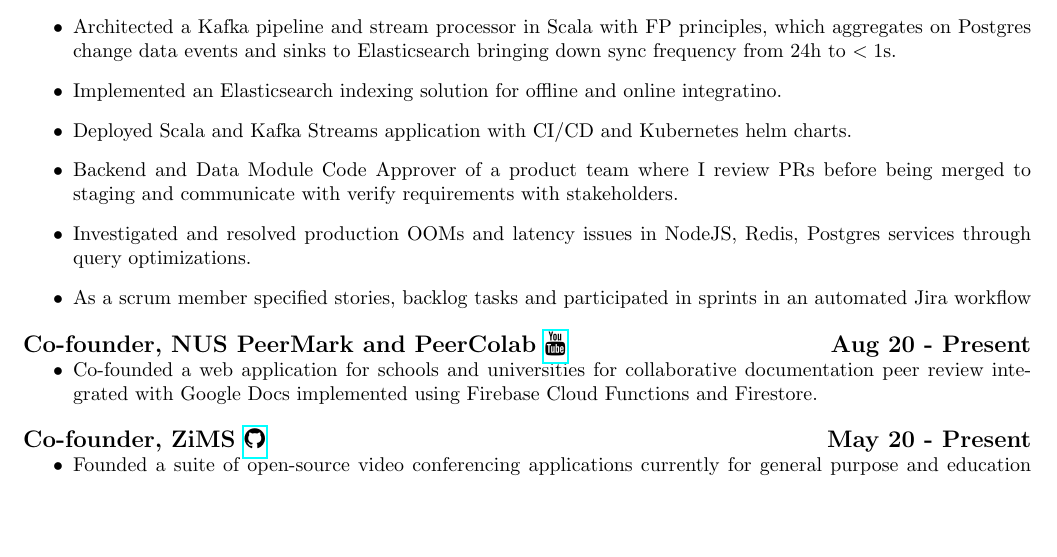
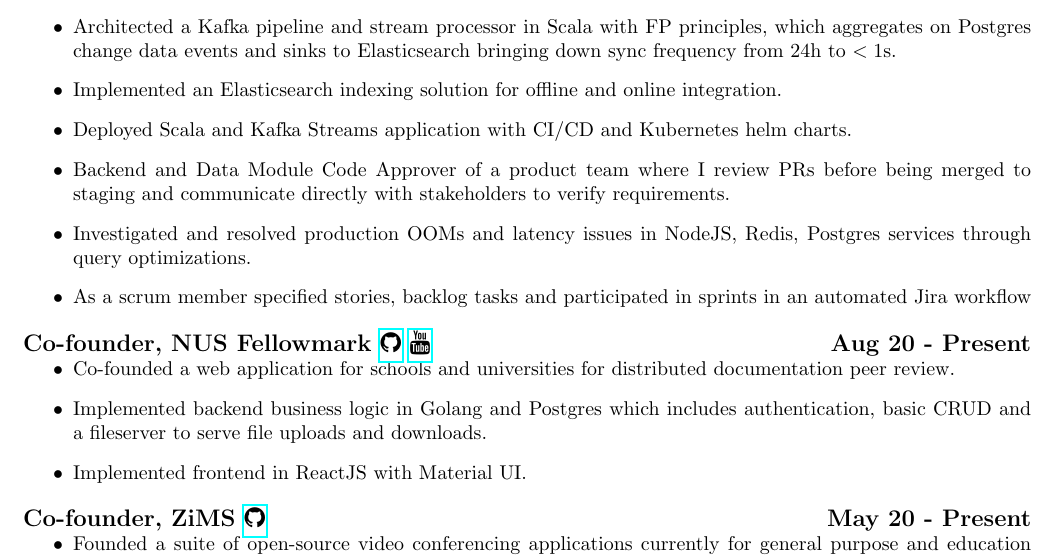
Before and after one commit to yzia2000/yzia2000, a LaTeX CV (resume/resume.tex): part of page 1 of 2, cut so that both start at the same text, the shorter picture padded with empty space. Compiled offline with pdfLaTeX.

Commit message:
feat(resume): updated Fellowmark experience in resume

```diff
--- a/resume/resume.tex
+++ b/resume/resume.tex
@@ -58,16 +58,18 @@
 \begin{itemize}
     \item Implemented backend business logic for internal product in GraphQL and REST API.
     \item Architected a Kafka pipeline and stream processor in Scala with FP principles, which aggregates on Postgres change data events and sinks to Elasticsearch bringing down sync frequency from 24h to $<1$s.
-    \item Implemented an Elasticsearch indexing solution for offline and online integratino.
+    \item Implemented an Elasticsearch indexing solution for offline and online integration.
     \item Deployed Scala and Kafka Streams application with CI/CD and Kubernetes helm charts.
-    \item Backend and Data Module Code Approver of a product team where I review PRs before being merged to staging and communicate with verify requirements with stakeholders.
+    \item Backend and Data Module Code Approver of a product team where I review PRs before being merged to staging and communicate directly with stakeholders to verify requirements.
     \item Investigated and resolved production OOMs and latency issues in NodeJS, Redis, Postgres services through query optimizations.
     \item As a scrum member specified stories, backlog tasks and participated in sprints in an automated Jira workflow
 \end{itemize}
 
-\subsection*{Co-founder, NUS PeerMark and PeerColab \href{https://youtu.be/LVmKodrE8e0}{\faYoutube} \hfill Aug 20 - Present}
+\subsection*{Co-founder, NUS Fellowmark \href{https://github.com/Fellowmark/fellowmark}{\faGithub} \href{https://youtu.be/LVmKodrE8e0}{\faYoutube} \hfill Aug 20 - Present}
 \begin{itemize}
-    \item Co-founded a web application for schools and universities for collaborative documentation peer review integrated with Google Docs implemented using Firebase Cloud Functions and Firestore.
+    \item Co-founded a web application for schools and universities for distributed documentation peer review.
+    \item Implemented backend business logic in Golang and Postgres which includes authentication, basic CRUD and a fileserver to serve file uploads and downloads.
+    \item Implemented frontend in ReactJS with Material UI.
 \end{itemize}
 
 \subsection*{Co-founder, ZiMS \href{https://github.com/zims-live}{\faGithub} \hfill May 20 - Present}
```
Also changed, not shown: resume/resume.pdf.
